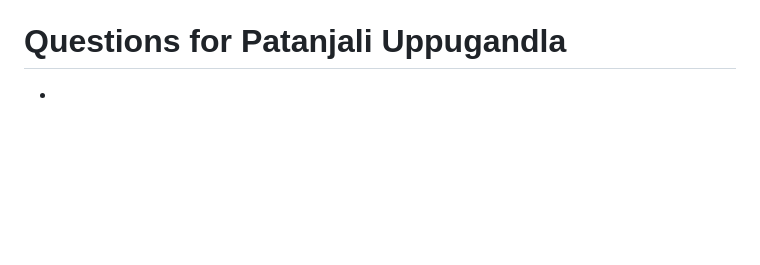
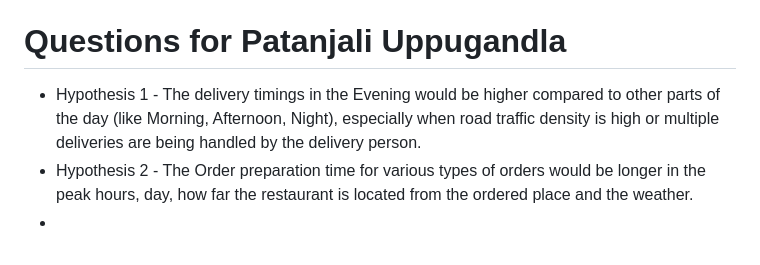
Before and after one commit to apurvabanka/Forcaster, a Markdown page: README.md, the part around the change. GitHub-like rendering; blank space fills up the shorter version.

```diff
--- a/README.md
+++ b/README.md
@@ -61,6 +61,7 @@ Link - https://www.kaggle.com/datasets/gauravmalik26/food-delivery-dataset/data
    - code Analysis -
 
  # Questions for Patanjali Uppugandla
+ - Hypothesis 1 - The delivery timings in the Evening would be higher compared to other parts of the day (like Morning, Afternoon, Night), especially when road
+   traffic density is high or multiple deliveries are being handled by the delivery person.
+ - Hypothesis 2 - The Order preparation time for various types of orders would be longer in the peak hours, day, how far the restaurant is located from the ordered place and the weather.
  -
- -
- -
```
